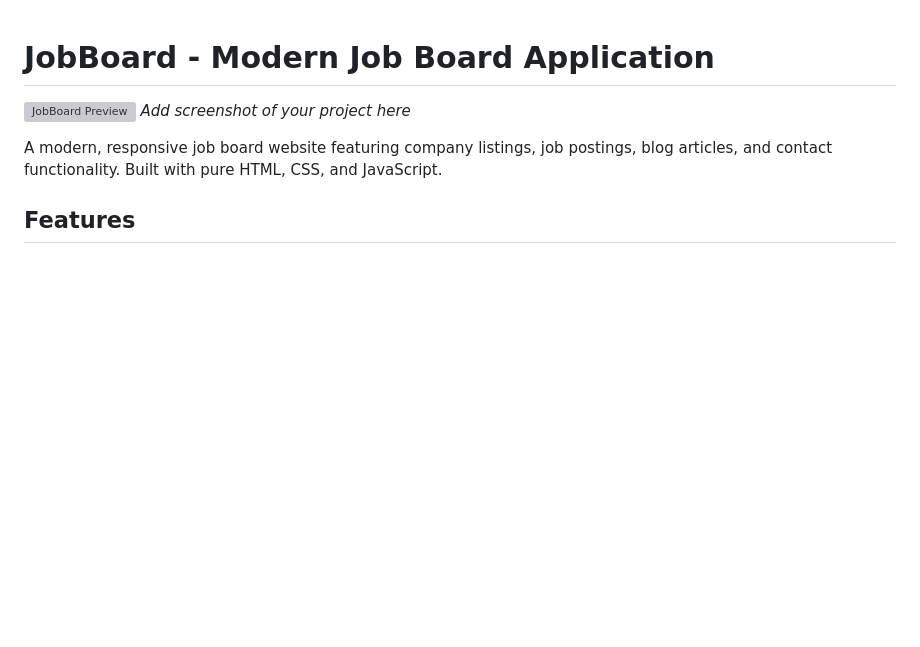
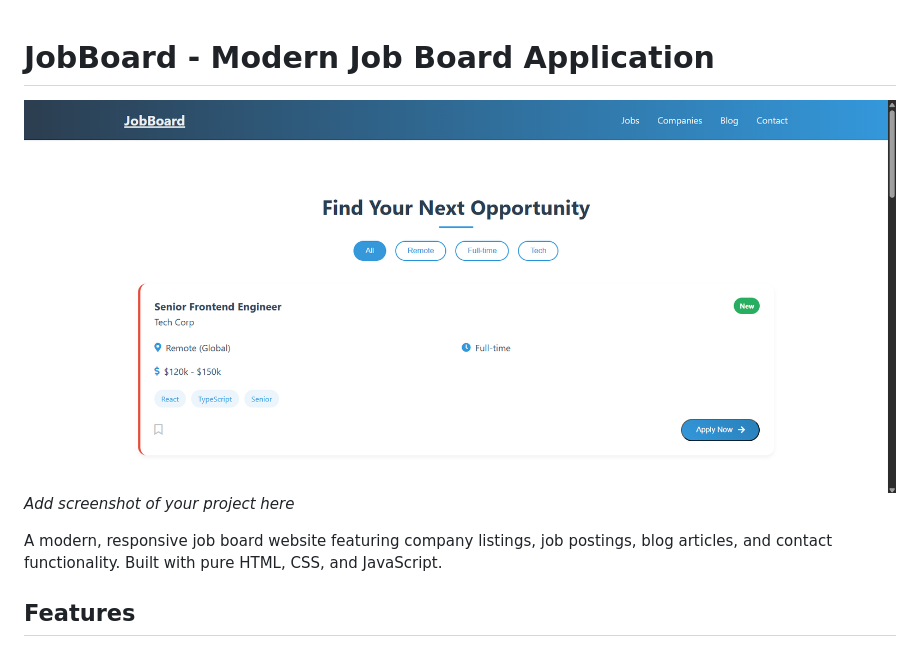
Before and after one commit to satyasootar/VitruNexta-Internship-Task-1, a Markdown page: readme.md, the part around the change. Drawn GitHub-style; pictures changed too: image.png (added); blank space fills up the shorter version; grey boxes are pictures that could not be loaded.

```diff
--- a/readme.md
+++ b/readme.md
@@ -1,6 +1,7 @@
 # JobBoard - Modern Job Board Application
 
-![JobBoard Preview](./preview.jpg) *Add screenshot of your project here*
+![JobBoard Preview](./image.png) _Add screenshot of your project here_
+
 
 A modern, responsive job board website featuring company listings, job postings, blog articles, and contact functionality. Built with pure HTML, CSS, and JavaScript.
 
```
